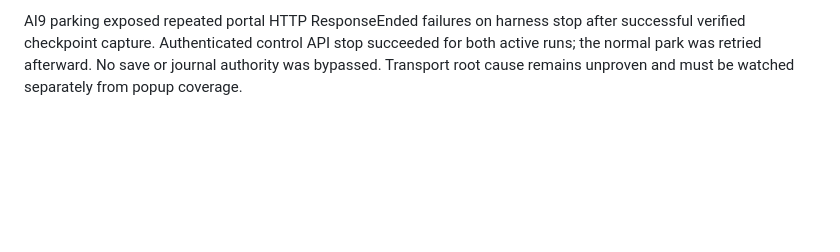
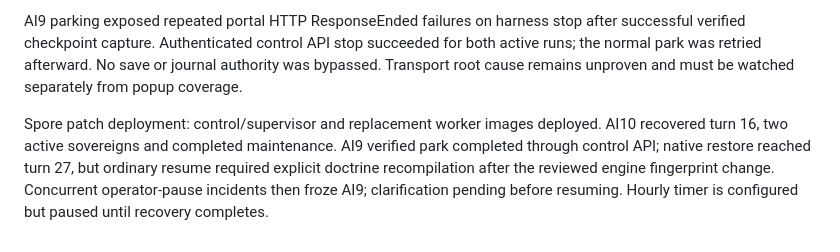
Before and after one commit to magiccodingman/smacx-agent, a Markdown page: docs/benchmarks/sep12-campaign-supervision.md, the part around the change. GitHub-like rendering; blank space fills up the shorter version.

Commit message:
docs: record spore deployment and pending operator pause

```diff
--- a/docs/benchmarks/sep12-campaign-supervision.md
+++ b/docs/benchmarks/sep12-campaign-supervision.md
@@ -46,3 +46,5 @@ At 16:30 UTC, first post-repair healthy check: AI9 advanced 22→24 and AI10 15
 AI10 stopped at turn 17 on SPORESLAUNCHED (gap-6c873f25da1f4ca48286d20741b91024). The exact SPORESLAUNCHED and related SPOREFOREST labels were absent from reviewed_information_popup. Stock Script.txt entries contain text only. In bridge/src/veh_action.cpp, mod_action_destroy removes the improvement/forest before popp and ignores its return; the native continuation completes the order. Both exact labels now use the existing bounded notification capture-before-dismiss path. Similar labels and strategic dialogs remain excluded. Compiled native predicates, automatic-notification capture/rejection/bounds tests, and native cross-build pass. This is source/contract validation; live recurrence and peer continuation remain pending, not claimed as a two-client replay.
 
 AI9 parking exposed repeated portal HTTP ResponseEnded failures on harness stop after successful verified checkpoint capture. Authenticated control API stop succeeded for both active runs; the normal park was retried afterward. No save or journal authority was bypassed. Transport root cause remains unproven and must be watched separately from popup coverage.
+
+Spore patch deployment: control/supervisor and replacement worker images deployed. AI10 recovered turn 16, two active sovereigns and completed maintenance. AI9 verified park completed through control API; native restore reached turn 27, but ordinary resume required explicit doctrine recompilation after the reviewed engine fingerprint change. Concurrent operator-pause incidents then froze AI9; clarification pending before resuming. Hourly timer is configured but paused until recovery completes.
```
